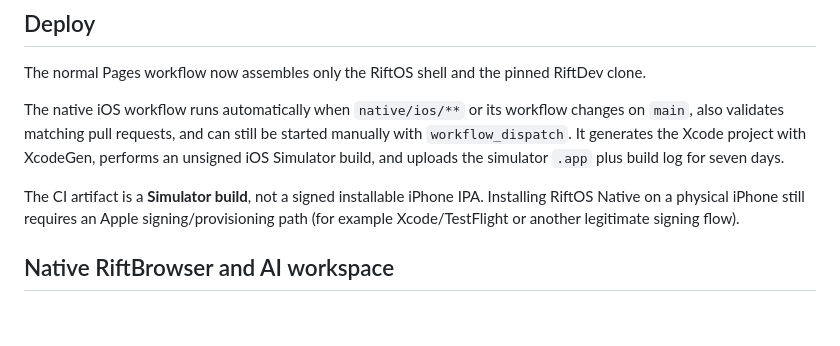
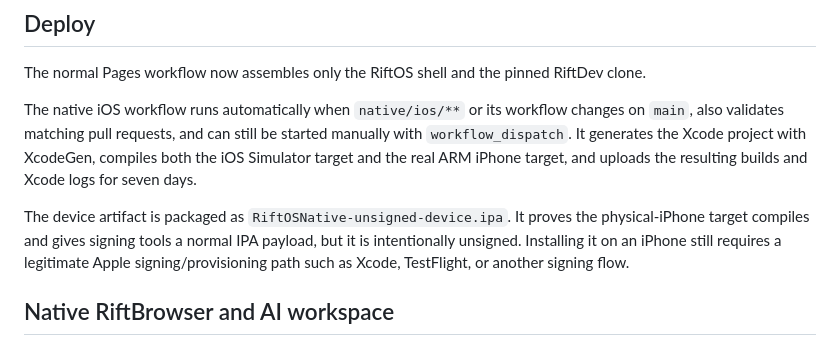
Before and after one commit to Arctic403/RiftOS, a Markdown page: README.md, the part around the change. GitHub-like rendering; blank space fills up the shorter version.

Commit message:
Document native device build artifacts

```diff
--- a/README.md
+++ b/README.md
@@ -81,9 +81,9 @@ See `riftengine/README.md` for the preserved engine roadmap.
 
 The normal Pages workflow now assembles only the RiftOS shell and the pinned RiftDev clone.
 
-The native iOS workflow runs automatically when `native/ios/**` or its workflow changes on `main`, also validates matching pull requests, and can still be started manually with `workflow_dispatch`. It generates the Xcode project with XcodeGen, performs an unsigned iOS Simulator build, and uploads the simulator `.app` plus build log for seven days.
+The native iOS workflow runs automatically when `native/ios/**` or its workflow changes on `main`, also validates matching pull requests, and can still be started manually with `workflow_dispatch`. It generates the Xcode project with XcodeGen, compiles both the iOS Simulator target and the real ARM iPhone target, and uploads the resulting builds and Xcode logs for seven days.
 
-The CI artifact is a **Simulator build**, not a signed installable iPhone IPA. Installing RiftOS Native on a physical iPhone still requires an Apple signing/provisioning path (for example Xcode/TestFlight or another legitimate signing flow).
+The device artifact is packaged as `RiftOSNative-unsigned-device.ipa`. It proves the physical-iPhone target compiles and gives signing tools a normal IPA payload, but it is intentionally unsigned. Installing it on an iPhone still requires a legitimate Apple signing/provisioning path such as Xcode, TestFlight, or another signing flow.
 
 ## Native RiftBrowser and AI workspace
 
```
